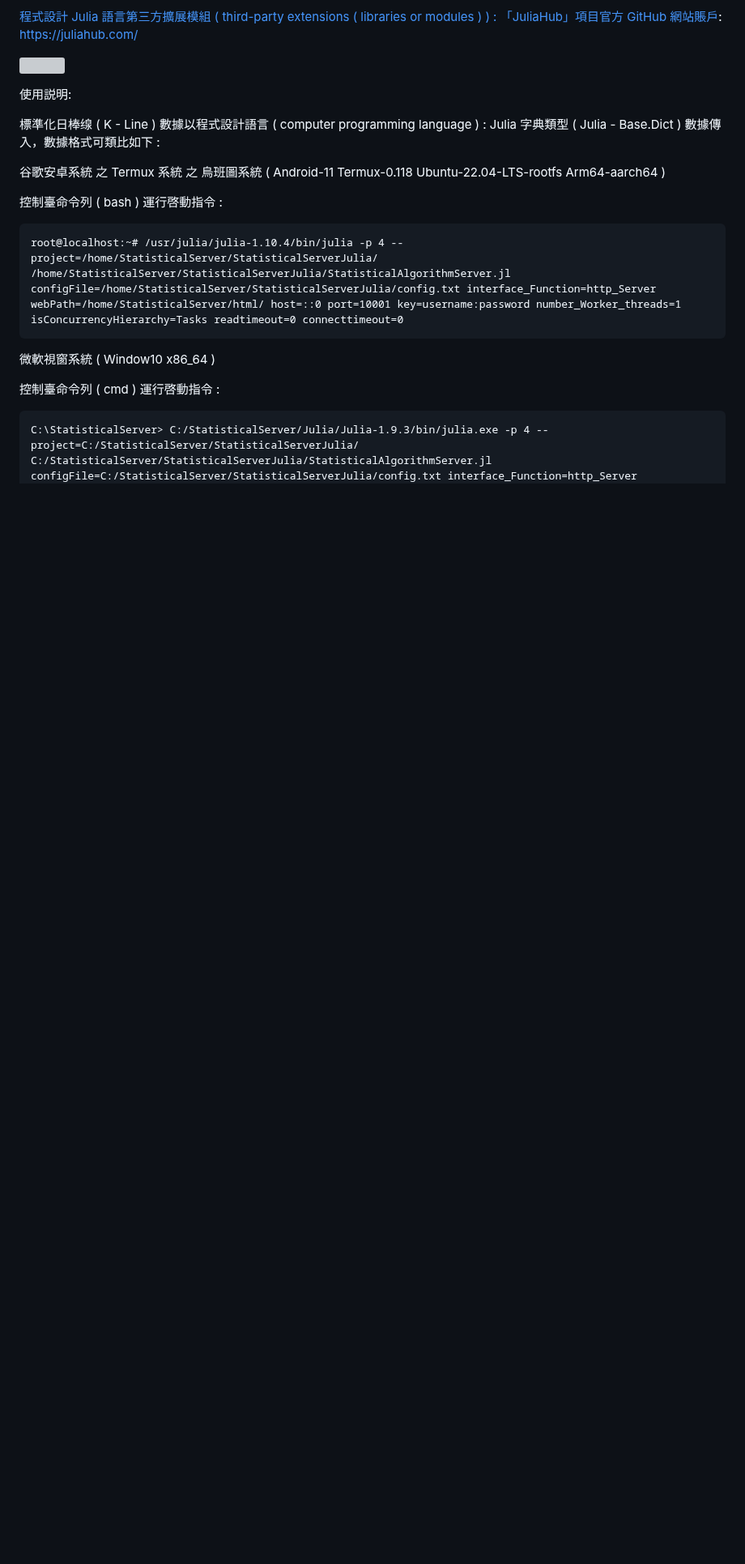
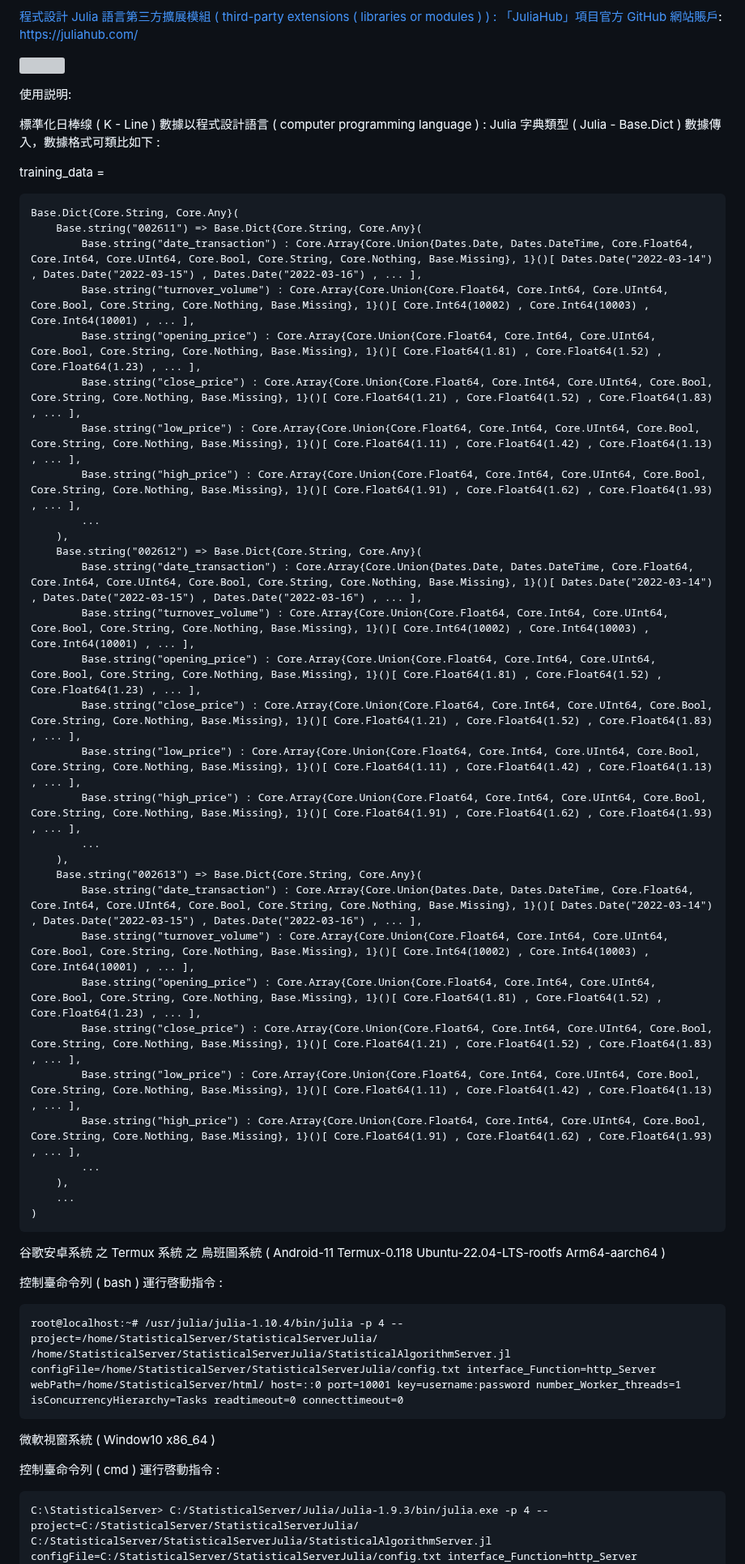
Before and after one commit to Orca023/QuantitativeTrading, a Markdown page: README.md, the part around one of its changes. Shown at 81% size. GitHub-like rendering; blank space fills up the shorter version; grey boxes are pictures that could not be loaded.

````diff
--- a/README.md
+++ b/README.md
@@ -704,6 +561,42 @@ https://juliahub.com/
 使用説明:
 
 標準化日棒缐 ( K - Line ) 數據以程式設計語言 ( computer programming language ) : Julia 字典類型 ( Julia - Base.Dict ) 數據傳入，數據格式可類比如下 :
+
+training_data =
+```
+Base.Dict{Core.String, Core.Any}(
+    Base.string("002611") => Base.Dict{Core.String, Core.Any}(
+        Base.string("date_transaction") : Core.Array{Core.Union{Dates.Date, Dates.DateTime, Core.Float64, Core.Int64, Core.UInt64, Core.Bool, Core.String, Core.Nothing, Base.Missing}, 1}()[ Dates.Date("2022-03-14") , Dates.Date("2022-03-15") , Dates.Date("2022-03-16") , ... ],
+        Base.string("turnover_volume") : Core.Array{Core.Union{Core.Float64, Core.Int64, Core.UInt64, Core.Bool, Core.String, Core.Nothing, Base.Missing}, 1}()[ Core.Int64(10002) , Core.Int64(10003) , Core.Int64(10001) , ... ],
+        Base.string("opening_price") : Core.Array{Core.Union{Core.Float64, Core.Int64, Core.UInt64, Core.Bool, Core.String, Core.Nothing, Base.Missing}, 1}()[ Core.Float64(1.81) , Core.Float64(1.52) , Core.Float64(1.23) , ... ],
+        Base.string("close_price") : Core.Array{Core.Union{Core.Float64, Core.Int64, Core.UInt64, Core.Bool, Core.String, Core.Nothing, Base.Missing}, 1}()[ Core.Float64(1.21) , Core.Float64(1.52) , Core.Float64(1.83) , ... ],
+        Base.string("low_price") : Core.Array{Core.Union{Core.Float64, Core.Int64, Core.UInt64, Core.Bool, Core.String, Core.Nothing, Base.Missing}, 1}()[ Core.Float64(1.11) , Core.Float64(1.42) , Core.Float64(1.13) , ... ],
+        Base.string("high_price") : Core.Array{Core.Union{Core.Float64, Core.Int64, Core.UInt64, Core.Bool, Core.String, Core.Nothing, Base.Missing}, 1}()[ Core.Float64(1.91) , Core.Float64(1.62) , Core.Float64(1.93) , ... ],
+        ...
+    ),
+    Base.string("002612") => Base.Dict{Core.String, Core.Any}(
+        Base.string("date_transaction") : Core.Array{Core.Union{Dates.Date, Dates.DateTime, Core.Float64, Core.Int64, Core.UInt64, Core.Bool, Core.String, Core.Nothing, Base.Missing}, 1}()[ Dates.Date("2022-03-14") , Dates.Date("2022-03-15") , Dates.Date("2022-03-16") , ... ],
+        Base.string("turnover_volume") : Core.Array{Core.Union{Core.Float64, Core.Int64, Core.UInt64, Core.Bool, Core.String, Core.Nothing, Base.Missing}, 1}()[ Core.Int64(10002) , Core.Int64(10003) , Core.Int64(10001) , ... ],
+        Base.string("opening_price") : Core.Array{Core.Union{Core.Float64, Core.Int64, Core.UInt64, Core.Bool, Core.String, Core.Nothing, Base.Missing}, 1}()[ Core.Float64(1.81) , Core.Float64(1.52) , Core.Float64(1.23) , ... ],
+        Base.string("close_price") : Core.Array{Core.Union{Core.Float64, Core.Int64, Core.UInt64, Core.Bool, Core.String, Core.Nothing, Base.Missing}, 1}()[ Core.Float64(1.21) , Core.Float64(1.52) , Core.Float64(1.83) , ... ],
+        Base.string("low_price") : Core.Array{Core.Union{Core.Float64, Core.Int64, Core.UInt64, Core.Bool, Core.String, Core.Nothing, Base.Missing}, 1}()[ Core.Float64(1.11) , Core.Float64(1.42) , Core.Float64(1.13) , ... ],
+        Base.string("high_price") : Core.Array{Core.Union{Core.Float64, Core.Int64, Core.UInt64, Core.Bool, Core.String, Core.Nothing, Base.Missing}, 1}()[ Core.Float64(1.91) , Core.Float64(1.62) , Core.Float64(1.93) , ... ],
+        ...
+    ),
+    Base.string("002613") => Base.Dict{Core.String, Core.Any}(
+        Base.string("date_transaction") : Core.Array{Core.Union{Dates.Date, Dates.DateTime, Core.Float64, Core.Int64, Core.UInt64, Core.Bool, Core.String, Core.Nothing, Base.Missing}, 1}()[ Dates.Date("2022-03-14") , Dates.Date("2022-03-15") , Dates.Date("2022-03-16") , ... ],
+        Base.string("turnover_volume") : Core.Array{Core.Union{Core.Float64, Core.Int64, Core.UInt64, Core.Bool, Core.String, Core.Nothing, Base.Missing}, 1}()[ Core.Int64(10002) , Core.Int64(10003) , Core.Int64(10001) , ... ],
+        Base.string("opening_price") : Core.Array{Core.Union{Core.Float64, Core.Int64, Core.UInt64, Core.Bool, Core.String, Core.Nothing, Base.Missing}, 1}()[ Core.Float64(1.81) , Core.Float64(1.52) , Core.Float64(1.23) , ... ],
+        Base.string("close_price") : Core.Array{Core.Union{Core.Float64, Core.Int64, Core.UInt64, Core.Bool, Core.String, Core.Nothing, Base.Missing}, 1}()[ Core.Float64(1.21) , Core.Float64(1.52) , Core.Float64(1.83) , ... ],
+        Base.string("low_price") : Core.Array{Core.Union{Core.Float64, Core.Int64, Core.UInt64, Core.Bool, Core.String, Core.Nothing, Base.Missing}, 1}()[ Core.Float64(1.11) , Core.Float64(1.42) , Core.Float64(1.13) , ... ],
+        Base.string("high_price") : Core.Array{Core.Union{Core.Float64, Core.Int64, Core.UInt64, Core.Bool, Core.String, Core.Nothing, Base.Missing}, 1}()[ Core.Float64(1.91) , Core.Float64(1.62) , Core.Float64(1.93) , ... ],
+        ...
+    ),
+    ...
+)
+```
+
+
 
 谷歌安卓系統 之 Termux 系統 之 烏班圖系統 ( Android-11 Termux-0.118 Ubuntu-22.04-LTS-rootfs Arm64-aarch64 )
 
````
Also changed, not shown: other parts of README.md (+29 -172 lines).
